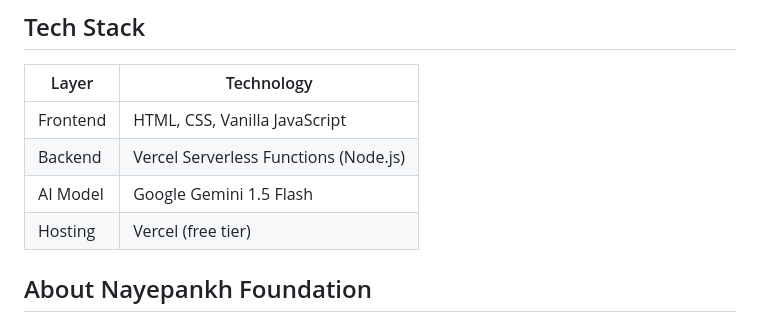
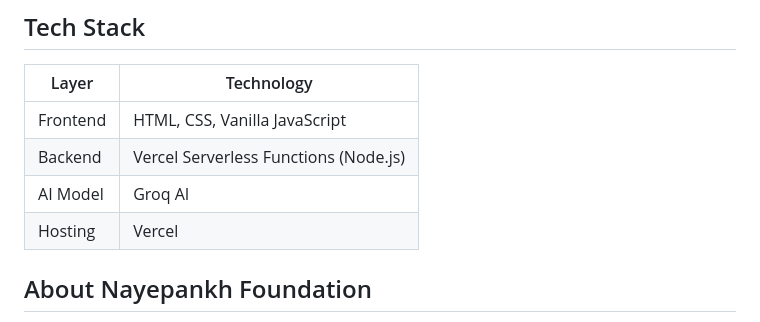
Before and after one commit to adhikarisakshi00-coder/AIChatbot, a Markdown page: README.md, the part around the change. Drawn GitHub-style.

```diff
--- a/README.md
+++ b/README.md
@@ -106,8 +106,8 @@ https://nayepankh-chat.vercel.app
 |---|---|
 | Frontend | HTML, CSS, Vanilla JavaScript |
 | Backend | Vercel Serverless Functions (Node.js) |
-| AI Model | Google Gemini 1.5 Flash |
-| Hosting | Vercel (free tier) |
+| AI Model | Groq AI |
+| Hosting | Vercel  |
 
 
 ## About Nayepankh Foundation
```
